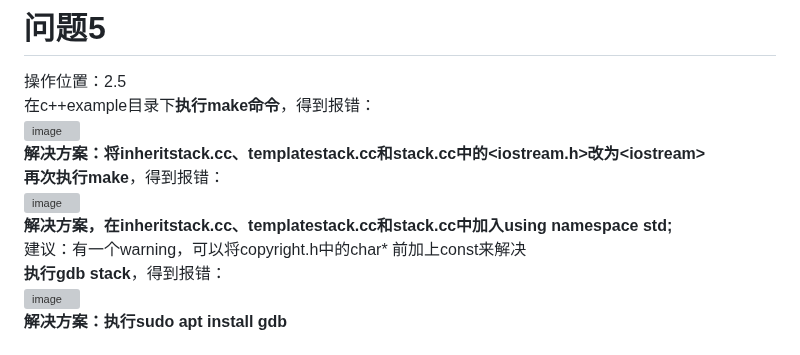
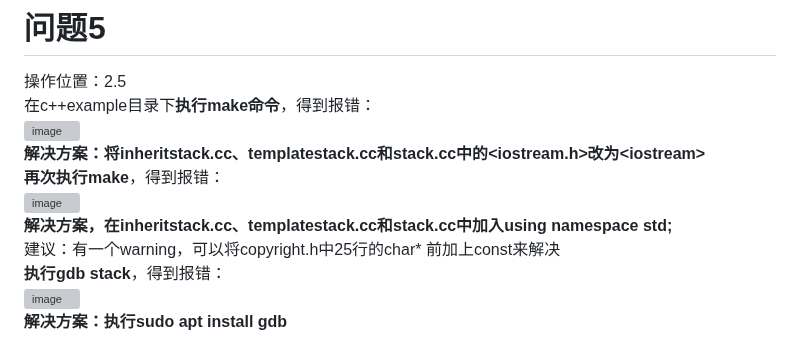
Before and after one commit to Elvisqk/OS-curriculum-design, a Markdown page: ex1/REAMME.md, the part around the change. Rendered like a GitHub page; grey boxes are pictures that could not be loaded.

```diff
--- a/ex1/REAMME.md
+++ b/ex1/REAMME.md
@@ -41,7 +41,7 @@
 **再次执行make**，得到报错：
 ![image](https://github.com/user-attachments/assets/2bd5ab8f-7d50-475a-82a7-99d5f39aa6da)
 **解决方案，在inheritstack.cc、templatestack.cc和stack.cc中加入using namespace std;**
-建议：有一个warning，可以将copyright.h中的char* 前加上const来解决
+建议：有一个warning，可以将copyright.h中25行的char* 前加上const来解决
 **执行gdb stack**，得到报错：
 ![image](https://github.com/user-attachments/assets/47057a24-6c5f-4bb0-baaa-be1cc227181e)
 **解决方案：执行sudo apt install gdb**
```
